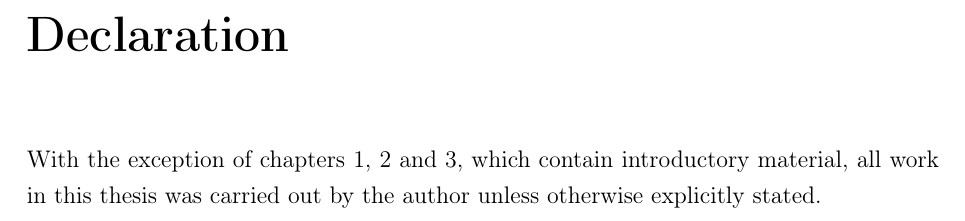
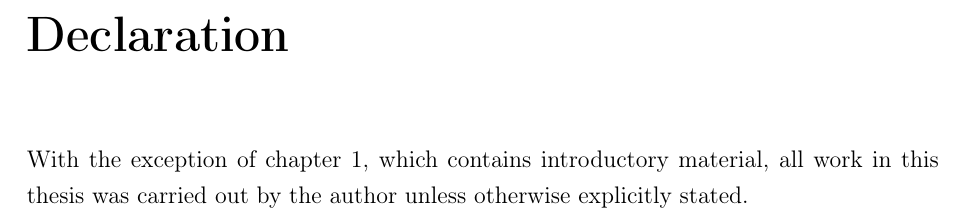
Before and after one commit to JamieJQuinn/Thesis, a LaTeX thesis (thesis.tex, which reads declaration.tex): part of page 16 of 144, cut so that both start at the same text. Compiled offline with pdfLaTeX.

Commit message:
fixed declaration

```diff
--- a/declaration.tex
+++ b/declaration.tex
@@ -1,3 +1,3 @@
 \chapter{Declaration}
 
-With the exception of chapters 1, 2 and 3, which contain introductory material, all work in this thesis was carried out by the author unless otherwise explicitly stated.
+With the exception of chapter 1, which contains introductory material, all work in this thesis was carried out by the author unless otherwise explicitly stated.
```
